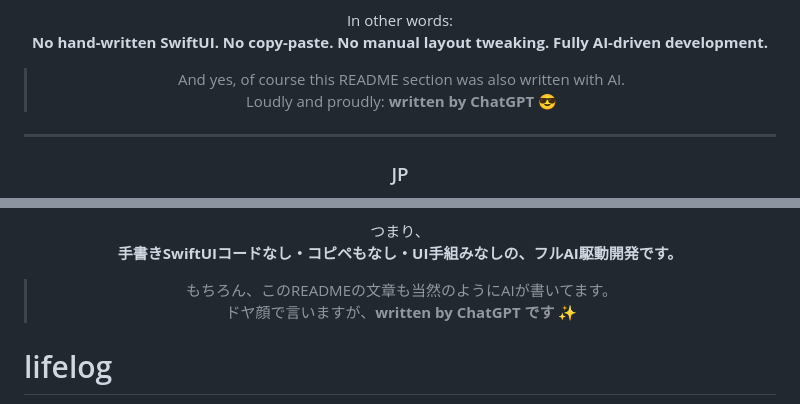
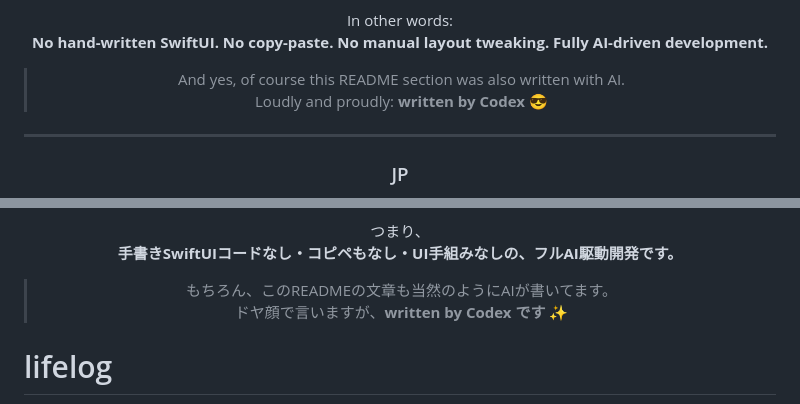
Before and after one commit to Inazumimakoto/lifelog, a Markdown page: README.md, 2 parts joined by grey strips. Drawn GitHub-style.

Commit message:
docs: update project documentation in README.md

```diff
--- a/README.md
+++ b/README.md
@@ -132,7 +132,7 @@ In other words:
 **No hand-written SwiftUI. No copy-paste. No manual layout tweaking. Fully AI-driven development.**
 
 > And yes, of course this README section was also written with AI.
-> Loudly and proudly: **written by ChatGPT** 😎
+> Loudly and proudly: **written by Codex** 😎
 
 ---
 
@@ -150,7 +150,7 @@ In other words:
 **手書きSwiftUIコードなし・コピペもなし・UI手組みなしの、フルAI駆動開発です。**
 
 > もちろん、このREADMEの文章も当然のようにAIが書いてます。
-> ドヤ顔で言いますが、**written by ChatGPT です ✨**
+> ドヤ顔で言いますが、**written by Codex です ✨**
 </div>
 
 # lifelog
```
